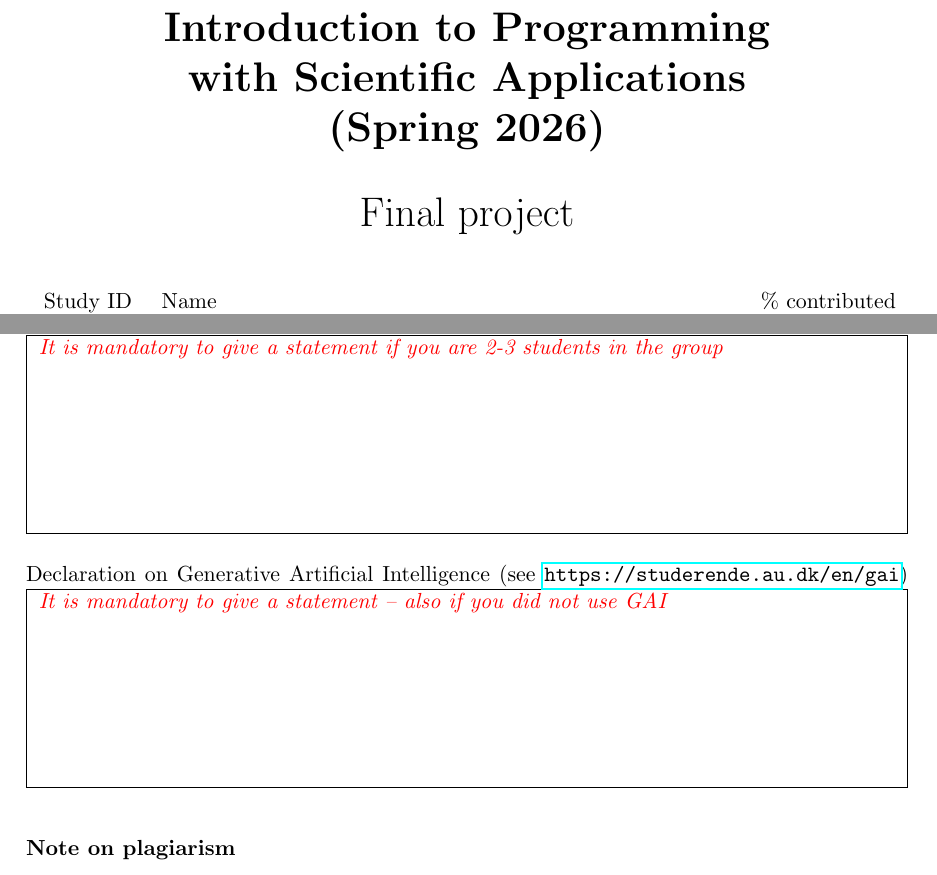
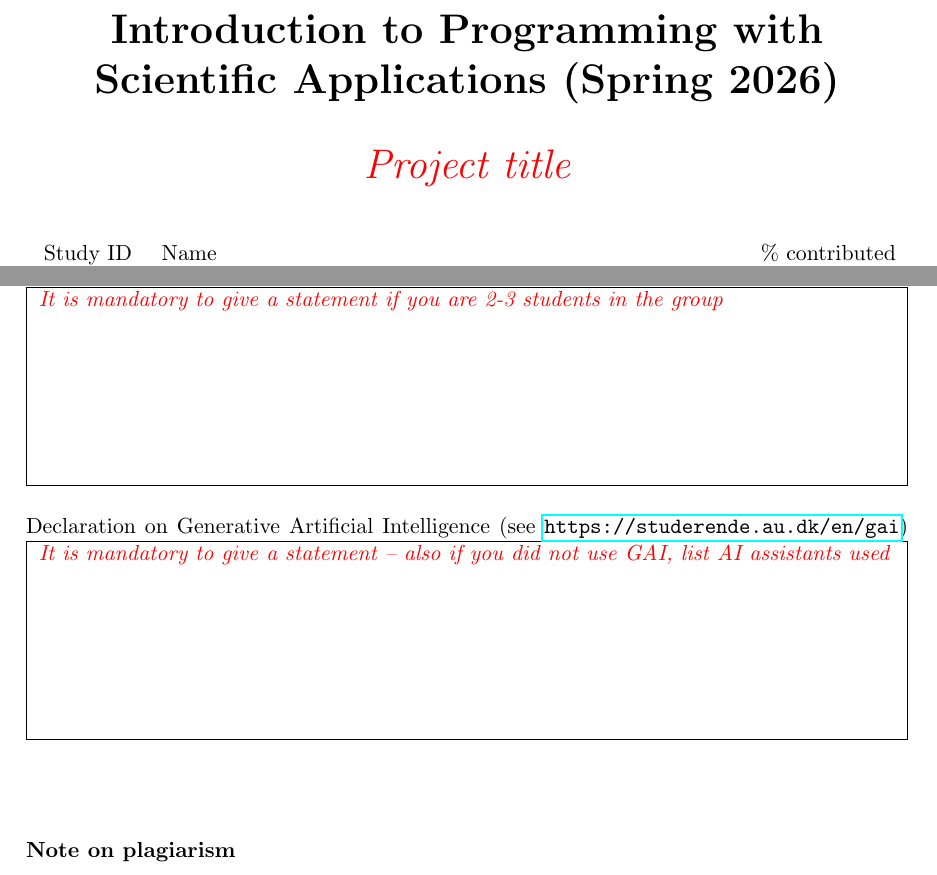
Before and after one commit to gsbrodal/gsbrodal.github.io, a LaTeX document (ipsa/project-front-page.tex): two parts of the page, joined at a grey line, cut so that both start at the same text. Compiled offline with pdfLaTeX.

Commit message:
project-front-page.docx project-front-page.pdf project-front-page.tex

```diff
--- a/ipsa/project-front-page.tex
+++ b/ipsa/project-front-page.tex
@@ -15,10 +15,9 @@
 
 \begin{center}
   \huge
-  \textbf{Introduction to Programming \\
-  with Scientific Applications \\
-  (Spring 2026)} \\[2ex]
-  Final project \\[3ex]
+  \textbf{Introduction to Programming with \\
+  Scientific Applications (Spring 2026)} \\[2ex]
+  \textit{\color{red}Project title} \\[3ex]
 \end{center}
 \noindent
 \begin{tabularx}{\textwidth}{|c|X|c|}
@@ -52,7 +51,8 @@ Declaration on Generative Artificial Intelligence (see \url{https://studerende.a
 \begin{tabularx}{\textwidth}{|X|}
 \hline
 % Your comment goes here
-\textit{\color{red}It is mandatory to give a statement -- also if you did not use GAI}
+\textit{\color{red}It is mandatory to give a statement -- also if you did not use GAI,
+list AI assistants used}
 \\[3cm]
 \hline
 \end{tabularx}
```
Also changed, not shown: ipsa/project-front-page.pdf, 1 other file.
